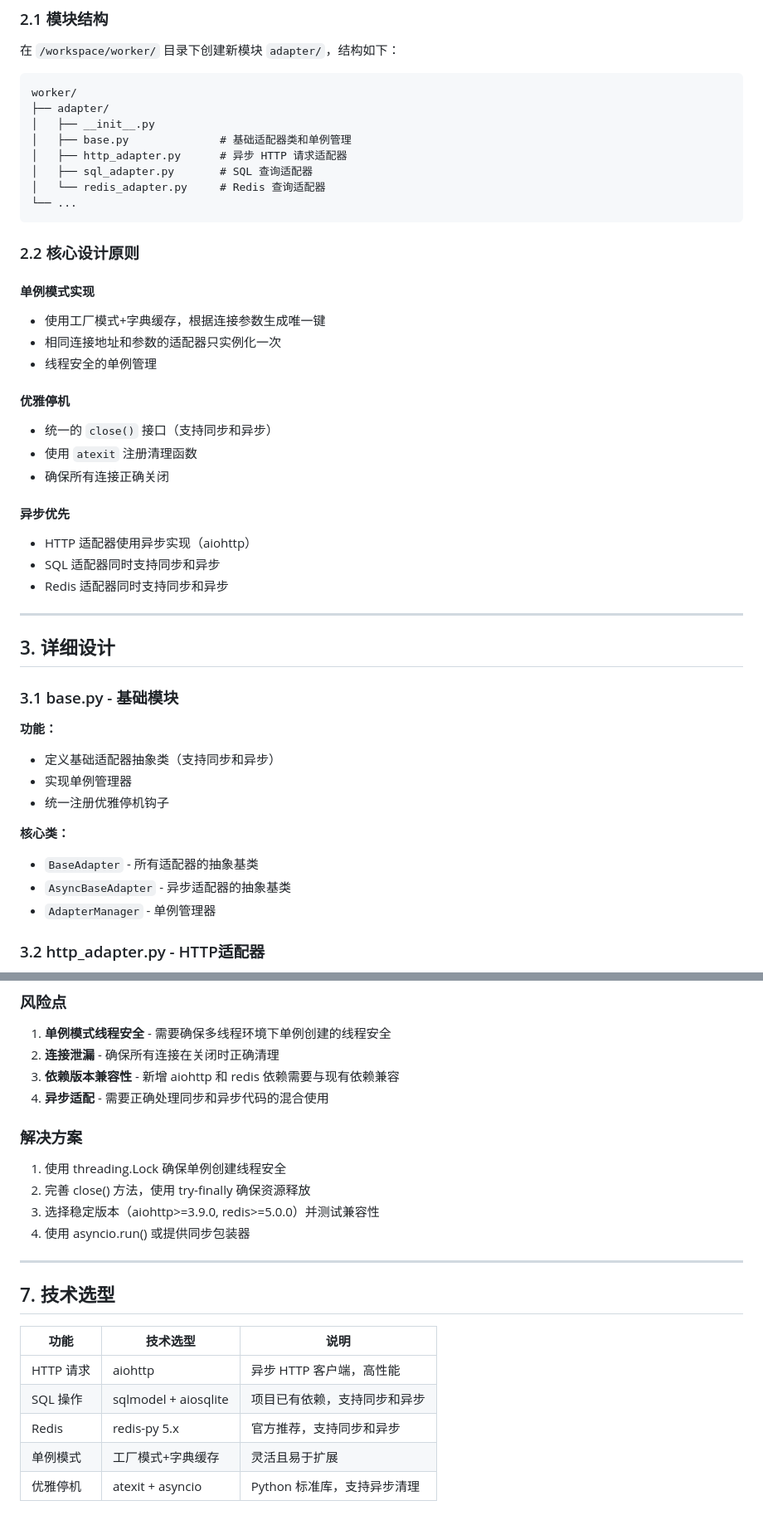
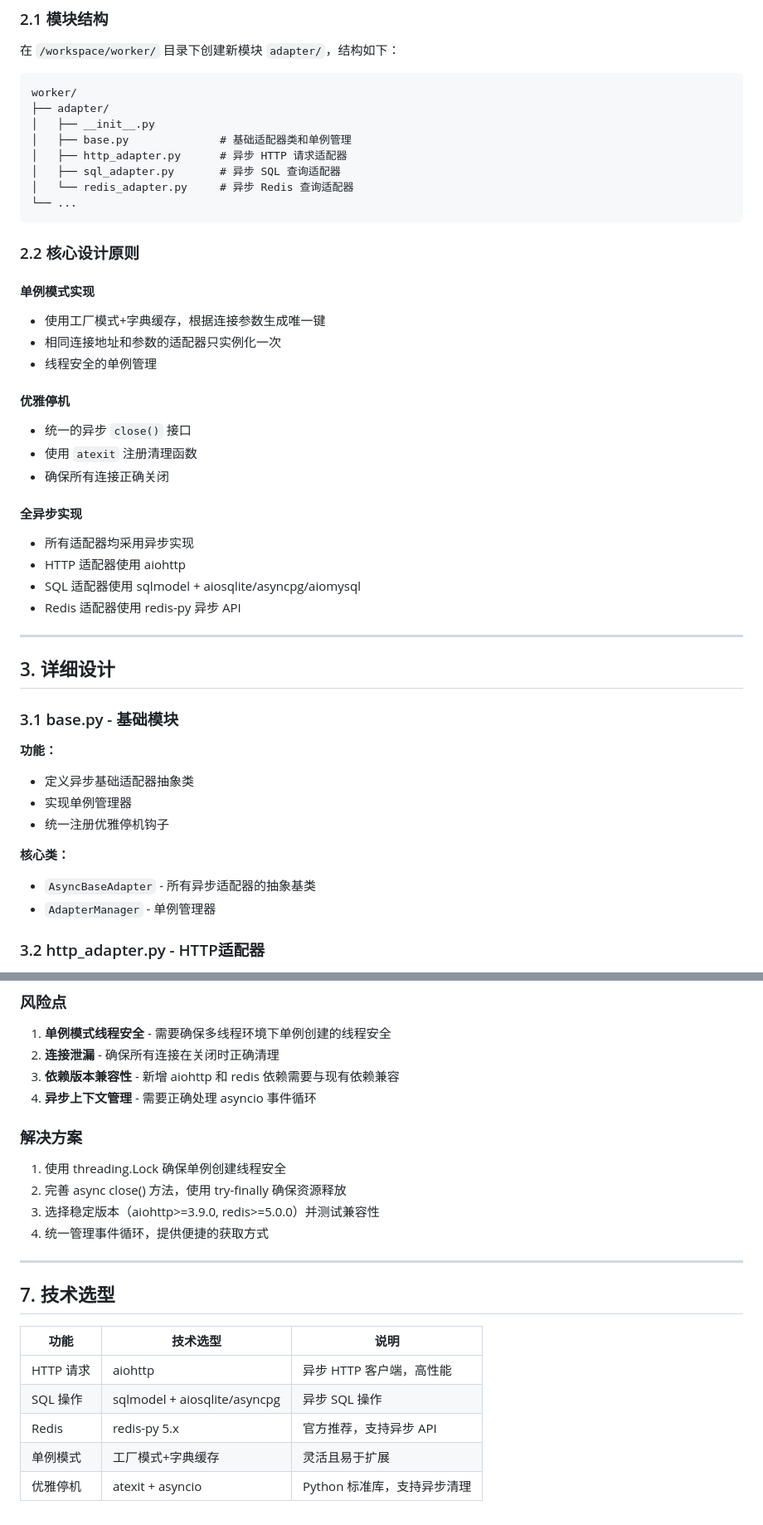
Before and after one commit to bb16390/sretools, a Markdown page: .trae/documents/adapter_module_plan.md, 2 parts joined by grey strips. Shown at 83% size. GitHub-like rendering.

````diff
--- a/.trae/documents/adapter_module_plan.md
+++ b/.trae/documents/adapter_module_plan.md
@@ -30,8 +30,8 @@ worker/
 │   ├── __init__.py
 │   ├── base.py              # 基础适配器类和单例管理
 │   ├── http_adapter.py      # 异步 HTTP 请求适配器
-│   ├── sql_adapter.py       # SQL 查询适配器
-│   └── redis_adapter.py     # Redis 查询适配器
+│   ├── sql_adapter.py       # 异步 SQL 查询适配器
+│   └── redis_adapter.py     # 异步 Redis 查询适配器
 └── ...
 ```
 
@@ -43,14 +43,15 @@ worker/
 - 线程安全的单例管理
 
 #### 优雅停机
-- 统一的 `close()` 接口（支持同步和异步）
+- 统一的异步 `close()` 接口
 - 使用 `atexit` 注册清理函数
 - 确保所有连接正确关闭
 
-#### 异步优先
-- HTTP 适配器使用异步实现（aiohttp）
-- SQL 适配器同时支持同步和异步
-- Redis 适配器同时支持同步和异步
+#### 全异步实现
+- 所有适配器均采用异步实现
+- HTTP 适配器使用 aiohttp
+- SQL 适配器使用 sqlmodel + aiosqlite/asyncpg/aiomysql
+- Redis 适配器使用 redis-py 异步 API
 
 ---
 
@@ -59,13 +60,12 @@ worker/
 ### 3.1 base.py - 基础模块
 
 **功能：**
-- 定义基础适配器抽象类（支持同步和异步）
+- 定义异步基础适配器抽象类
 - 实现单例管理器
 - 统一注册优雅停机钩子
 
 **核心类：**
-- `BaseAdapter` - 所有适配器的抽象基类
-- `AsyncBaseAdapter` - 异步适配器的抽象基类
+- `AsyncBaseAdapter` - 所有异步适配器的抽象基类
 - `AdapterManager` - 单例管理器
 
 ### 3.2 http_adapter.py - HTTP适配器
@@ -162,13 +158,13 @@ worker/
 1. **单例模式线程安全** - 需要确保多线程环境下单例创建的线程安全
 2. **连接泄漏** - 确保所有连接在关闭时正确清理
 3. **依赖版本兼容性** - 新增 aiohttp 和 redis 依赖需要与现有依赖兼容
-4. **异步适配** - 需要正确处理同步和异步代码的混合使用
+4. **异步上下文管理** - 需要正确处理 asyncio 事件循环
 
 ### 解决方案
 1. 使用 threading.Lock 确保单例创建线程安全
-2. 完善 close() 方法，使用 try-finally 确保资源释放
+2. 完善 async close() 方法，使用 try-finally 确保资源释放
 3. 选择稳定版本（aiohttp>=3.9.0, redis>=5.0.0）并测试兼容性
-4. 使用 asyncio.run() 或提供同步包装器
+4. 统一管理事件循环，提供便捷的获取方式
 
 ---
 
@@ -177,7 +173,7 @@ worker/
 | 功能 | 技术选型 | 说明 |
 |------|---------|------|
 | HTTP 请求 | aiohttp | 异步 HTTP 客户端，高性能 |
-| SQL 操作 | sqlmodel + aiosqlite | 项目已有依赖，支持同步和异步 |
-| Redis | redis-py 5.x | 官方推荐，支持同步和异步 |
+| SQL 操作 | sqlmodel + aiosqlite/asyncpg | 异步 SQL 操作 |
+| Redis | redis-py 5.x | 官方推荐，支持异步 API |
 | 单例模式 | 工厂模式+字典缓存 | 灵活且易于扩展 |
 | 优雅停机 | atexit + asyncio | Python 标准库，支持异步清理 |
````
Also changed, not shown: other parts of .trae/documents/adapter_module_plan.md (+11 -15 lines).
